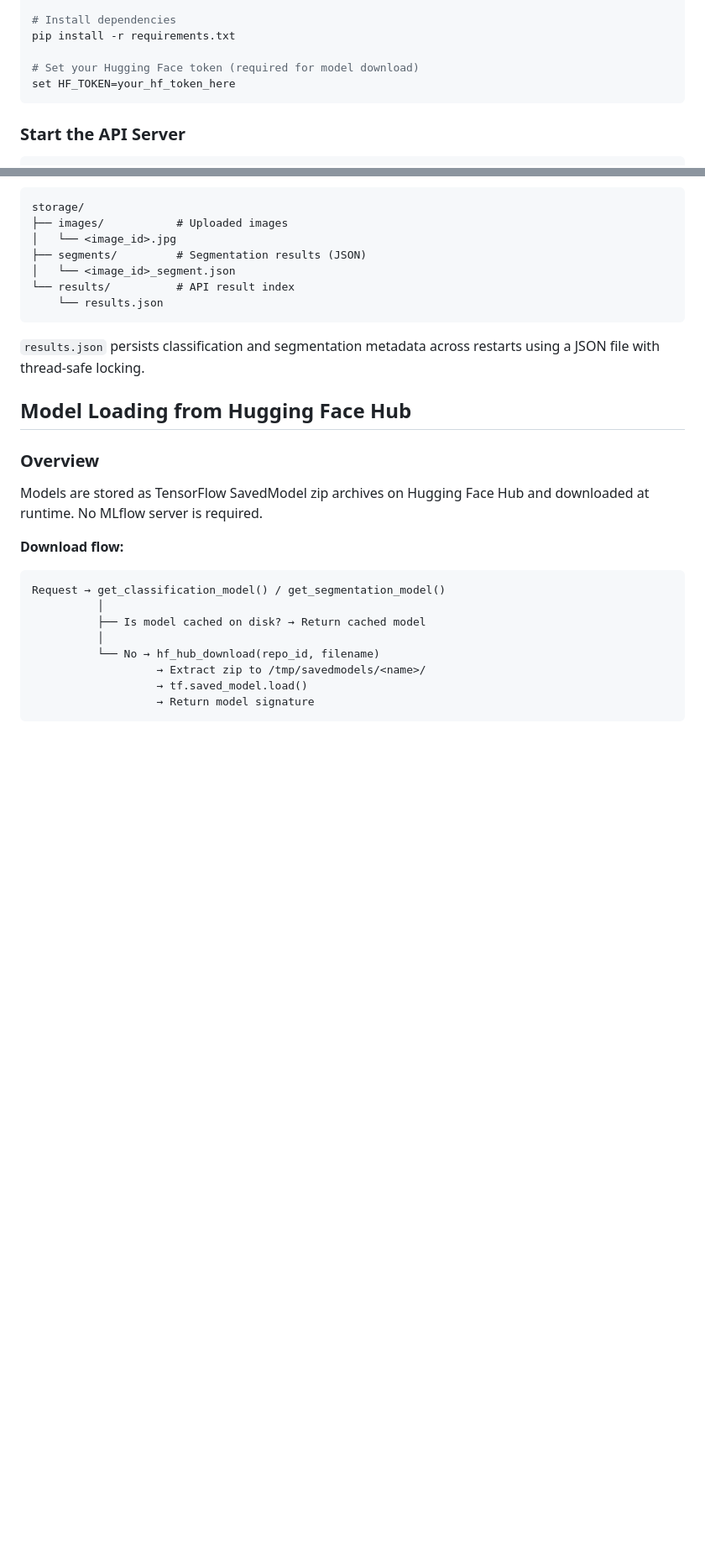
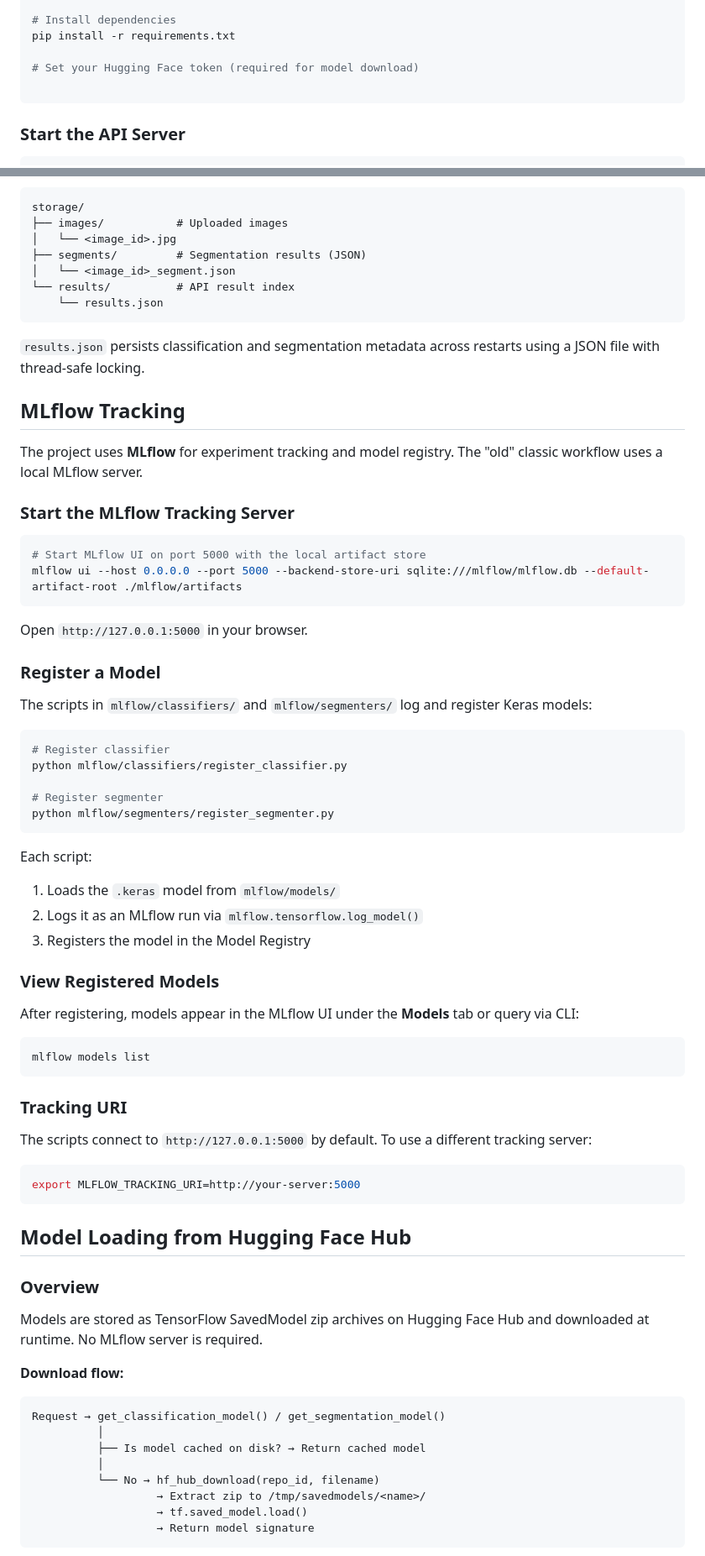
Before and after one commit to nhahub/NHA-4-128, a Markdown page: README.md, 2 parts joined by grey strips. Shown at 84% size. Rendered like a GitHub page; blank space fills up the shorter version.

Commit message:
Add MLflow tracking section to README

````diff
--- a/README.md
+++ b/README.md
@@ -94,7 +94,7 @@ venv\Scripts\activate
 pip install -r requirements.txt
 
 # Set your Hugging Face token (required for model download)
-set HF_TOKEN=your_hf_token_here
+
 ```
 
 ### Start the API Server
@@ -330,6 +330,52 @@ storage/
 ```
 
 `results.json` persists classification and segmentation metadata across restarts using a JSON file with thread-safe locking.
+
+## MLflow Tracking
+
+The project uses **MLflow** for experiment tracking and model registry. The "old" classic workflow uses a local MLflow server.
+
+### Start the MLflow Tracking Server
+
+```bash
+# Start MLflow UI on port 5000 with the local artifact store
+mlflow ui --host 0.0.0.0 --port 5000 --backend-store-uri sqlite:///mlflow/mlflow.db --default-artifact-root ./mlflow/artifacts
+```
+
+Open `http://127.0.0.1:5000` in your browser.
+
+### Register a Model
+
+The scripts in `mlflow/classifiers/` and `mlflow/segmenters/` log and register Keras models:
+
+```bash
+# Register classifier
+python mlflow/classifiers/register_classifier.py
+
+# Register segmenter
+python mlflow/segmenters/register_segmenter.py
+```
+
+Each script:
+1. Loads the `.keras` model from `mlflow/models/`
+2. Logs it as an MLflow run via `mlflow.tensorflow.log_model()`
+3. Registers the model in the Model Registry
+
+### View Registered Models
+
+After registering, models appear in the MLflow UI under the **Models** tab or query via CLI:
+
+```bash
+mlflow models list
+```
+
+### Tracking URI
+
+The scripts connect to `http://127.0.0.1:5000` by default. To use a different tracking server:
+
+```bash
+export MLFLOW_TRACKING_URI=http://your-server:5000
+```
 
 ## Model Loading from Hugging Face Hub
 
````
